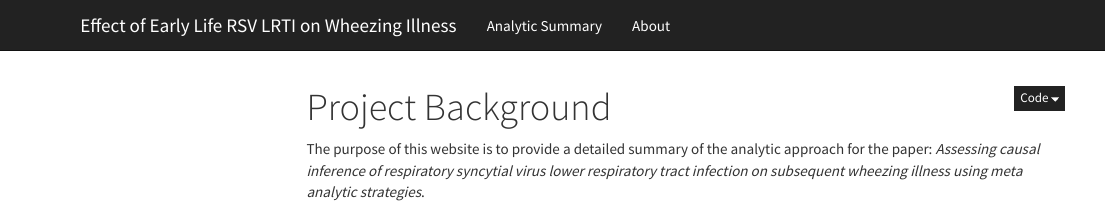
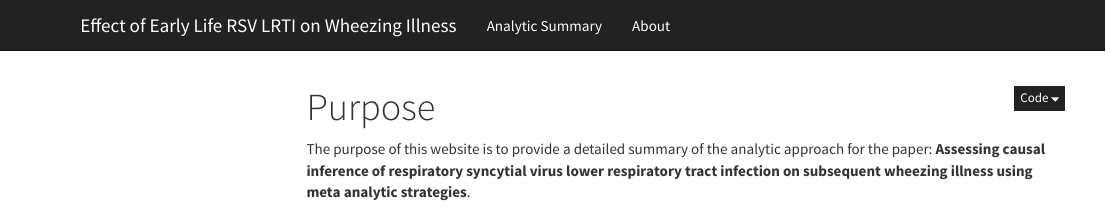
Before and after one commit to brunwasser/whorsv.github.io, an R Markdown document (about.Rmd): the page in a window 1100 px wide, from its top. Rendered offline with R 4.5, knitr and Pandoc, with nearby package versions; menus at the side of the page are left out.

Commit message:
rev20190727.1

```diff
--- a/about.Rmd
+++ b/about.Rmd
@@ -1,5 +1,5 @@
 ---
-title: "Project Background"
+title: "Purpose"
 ---
 
-The purpose of this website is to provide a detailed summary of the analytic approach for the paper: _Assessing causal inference of respiratory syncytial virus lower respiratory tract infection on subsequent wheezing illness using meta analytic strategies_.
+The purpose of this website is to provide a detailed summary of the analytic approach for the paper: <b>Assessing causal inference of respiratory syncytial virus lower respiratory tract infection on subsequent wheezing illness using meta analytic strategies</b>.
```
